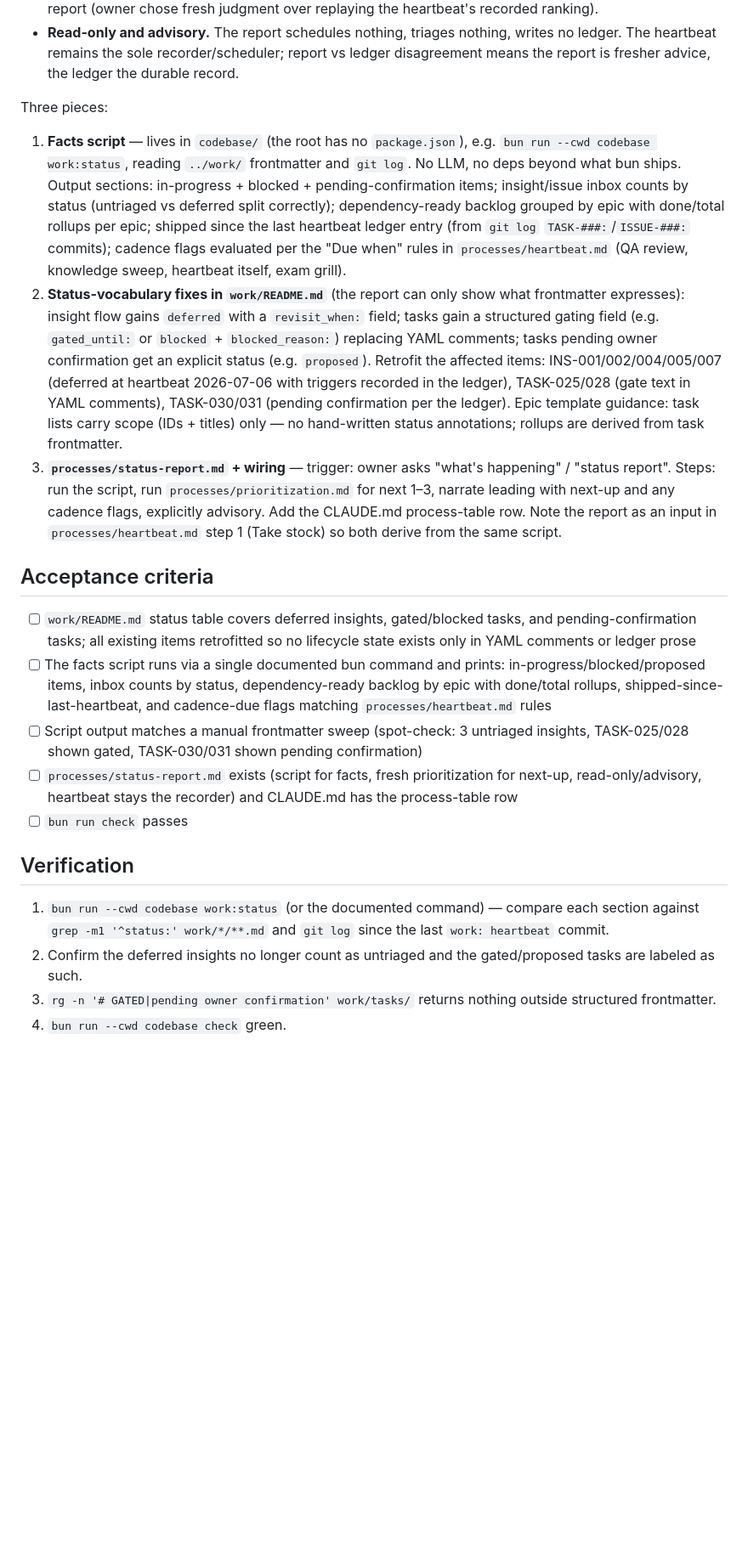
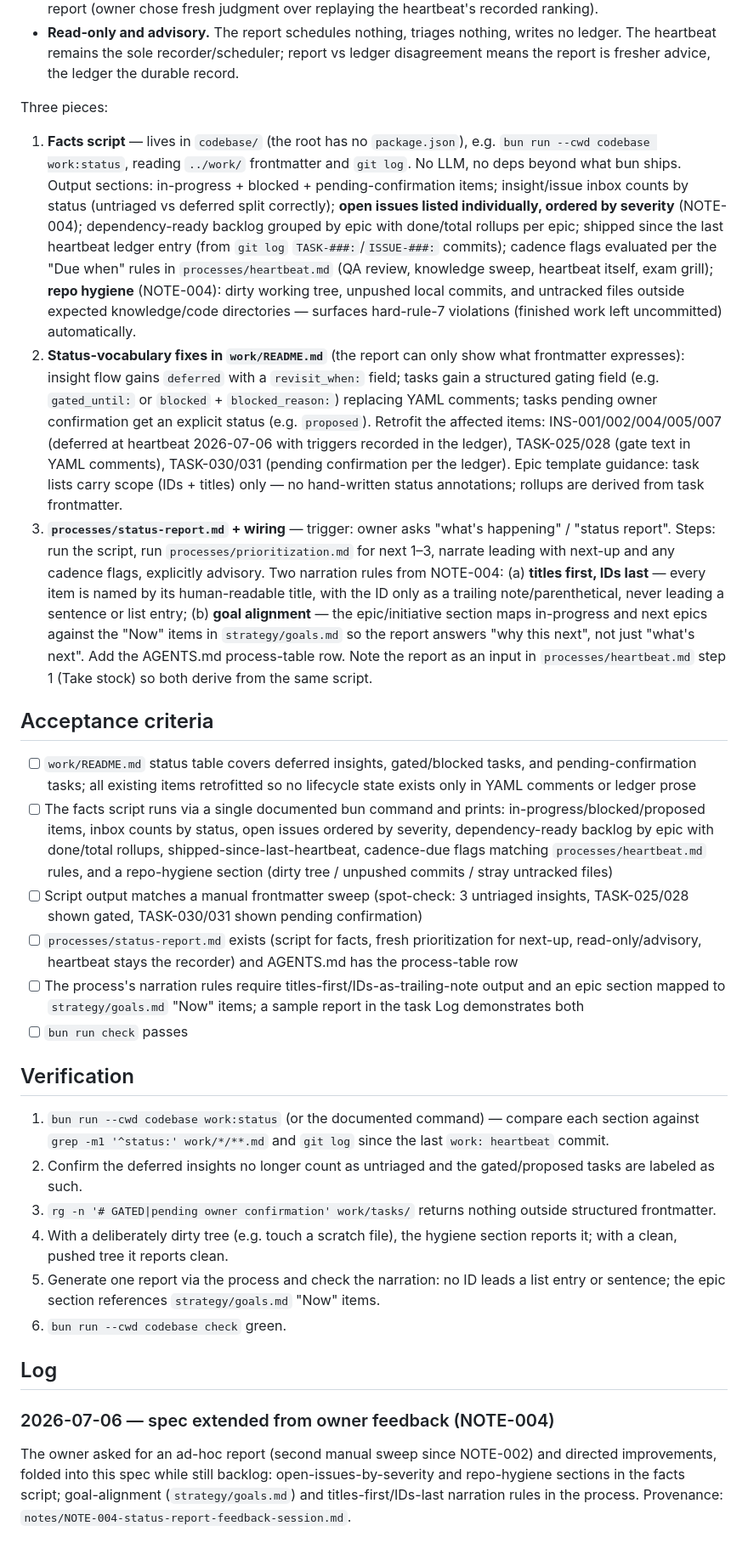
Before and after one commit to flooper68/jazz-master, a Markdown page: work/tasks/TASK-034-work-status-report.md, the part around the change. Shown at 85% size. Drawn GitHub-style; blank space fills up the shorter version.

```diff
--- a/work/tasks/TASK-034-work-status-report.md
+++ b/work/tasks/TASK-034-work-status-report.md
@@ -34,16 +34,17 @@ Decisions in NOTE-002 bind the design:
 
 Three pieces:
 
-1. **Facts script** — lives in `codebase/` (the root has no `package.json`), e.g. `bun run --cwd codebase work:status`, reading `../work/` frontmatter and `git log`. No LLM, no deps beyond what bun ships. Output sections: in-progress + blocked + pending-confirmation items; insight/issue inbox counts by status (untriaged vs deferred split correctly); dependency-ready backlog grouped by epic with done/total rollups per epic; shipped since the last heartbeat ledger entry (from `git log` `TASK-###:`/`ISSUE-###:` commits); cadence flags evaluated per the "Due when" rules in `processes/heartbeat.md` (QA review, knowledge sweep, heartbeat itself, exam grill).
+1. **Facts script** — lives in `codebase/` (the root has no `package.json`), e.g. `bun run --cwd codebase work:status`, reading `../work/` frontmatter and `git log`. No LLM, no deps beyond what bun ships. Output sections: in-progress + blocked + pending-confirmation items; insight/issue inbox counts by status (untriaged vs deferred split correctly); **open issues listed individually, ordered by severity** (NOTE-004); dependency-ready backlog grouped by epic with done/total rollups per epic; shipped since the last heartbeat ledger entry (from `git log` `TASK-###:`/`ISSUE-###:` commits); cadence flags evaluated per the "Due when" rules in `processes/heartbeat.md` (QA review, knowledge sweep, heartbeat itself, exam grill); **repo hygiene** (NOTE-004): dirty working tree, unpushed local commits, and untracked files outside expected knowledge/code directories — surfaces hard-rule-7 violations (finished work left uncommitted) automatically.
 2. **Status-vocabulary fixes in `work/README.md`** (the report can only show what frontmatter expresses): insight flow gains `deferred` with a `revisit_when:` field; tasks gain a structured gating field (e.g. `gated_until:` or `blocked` + `blocked_reason:`) replacing YAML comments; tasks pending owner confirmation get an explicit status (e.g. `proposed`). Retrofit the affected items: INS-001/002/004/005/007 (deferred at heartbeat 2026-07-06 with triggers recorded in the ledger), TASK-025/028 (gate text in YAML comments), TASK-030/031 (pending confirmation per the ledger). Epic template guidance: task lists carry scope (IDs + titles) only — no hand-written status annotations; rollups are derived from task frontmatter.
-3. **`processes/status-report.md` + wiring** — trigger: owner asks "what's happening" / "status report". Steps: run the script, run `processes/prioritization.md` for next 1–3, narrate leading with next-up and any cadence flags, explicitly advisory. Add the CLAUDE.md process-table row. Note the report as an input in `processes/heartbeat.md` step 1 (Take stock) so both derive from the same script.
+3. **`processes/status-report.md` + wiring** — trigger: owner asks "what's happening" / "status report". Steps: run the script, run `processes/prioritization.md` for next 1–3, narrate leading with next-up and any cadence flags, explicitly advisory. Two narration rules from NOTE-004: (a) **titles first, IDs last** — every item is named by its human-readable title, with the ID only as a trailing note/parenthetical, never leading a sentence or list entry; (b) **goal alignment** — the epic/initiative section maps in-progress and next epics against the "Now" items in `strategy/goals.md` so the report answers "why this next", not just "what's next". Add the AGENTS.md process-table row. Note the report as an input in `processes/heartbeat.md` step 1 (Take stock) so both derive from the same script.
 
 ## Acceptance criteria
 
 - [ ] `work/README.md` status table covers deferred insights, gated/blocked tasks, and pending-confirmation tasks; all existing items retrofitted so no lifecycle state exists only in YAML comments or ledger prose
-- [ ] The facts script runs via a single documented bun command and prints: in-progress/blocked/proposed items, inbox counts by status, dependency-ready backlog by epic with done/total rollups, shipped-since-last-heartbeat, and cadence-due flags matching `processes/heartbeat.md` rules
+- [ ] The facts script runs via a single documented bun command and prints: in-progress/blocked/proposed items, inbox counts by status, open issues ordered by severity, dependency-ready backlog by epic with done/total rollups, shipped-since-last-heartbeat, cadence-due flags matching `processes/heartbeat.md` rules, and a repo-hygiene section (dirty tree / unpushed commits / stray untracked files)
 - [ ] Script output matches a manual frontmatter sweep (spot-check: 3 untriaged insights, TASK-025/028 shown gated, TASK-030/031 shown pending confirmation)
-- [ ] `processes/status-report.md` exists (script for facts, fresh prioritization for next-up, read-only/advisory, heartbeat stays the recorder) and CLAUDE.md has the process-table row
+- [ ] `processes/status-report.md` exists (script for facts, fresh prioritization for next-up, read-only/advisory, heartbeat stays the recorder) and AGENTS.md has the process-table row
+- [ ] The process's narration rules require titles-first/IDs-as-trailing-note output and an epic section mapped to `strategy/goals.md` "Now" items; a sample report in the task Log demonstrates both
 - [ ] `bun run check` passes
 
 ## Verification
@@ -51,4 +52,12 @@ Three pieces:
 1. `bun run --cwd codebase work:status` (or the documented command) — compare each section against `grep -m1 '^status:' work/*/**.md` and `git log` since the last `work: heartbeat` commit.
 2. Confirm the deferred insights no longer count as untriaged and the gated/proposed tasks are labeled as such.
 3. `rg -n '# GATED|pending owner confirmation' work/tasks/` returns nothing outside structured frontmatter.
-4. `bun run --cwd codebase check` green.
+4. With a deliberately dirty tree (e.g. touch a scratch file), the hygiene section reports it; with a clean, pushed tree it reports clean.
+5. Generate one report via the process and check the narration: no ID leads a list entry or sentence; the epic section references `strategy/goals.md` "Now" items.
+6. `bun run --cwd codebase check` green.
+
+## Log
+
+### 2026-07-06 — spec extended from owner feedback (NOTE-004)
+
+The owner asked for an ad-hoc report (second manual sweep since NOTE-002) and directed improvements, folded into this spec while still backlog: open-issues-by-severity and repo-hygiene sections in the facts script; goal-alignment (`strategy/goals.md`) and titles-first/IDs-last narration rules in the process. Provenance: `notes/NOTE-004-status-report-feedback-session.md`.
```
Also changed, not shown: notes/NOTE-004-status-report-feedback-session.md (added, +41 -0 lines).
